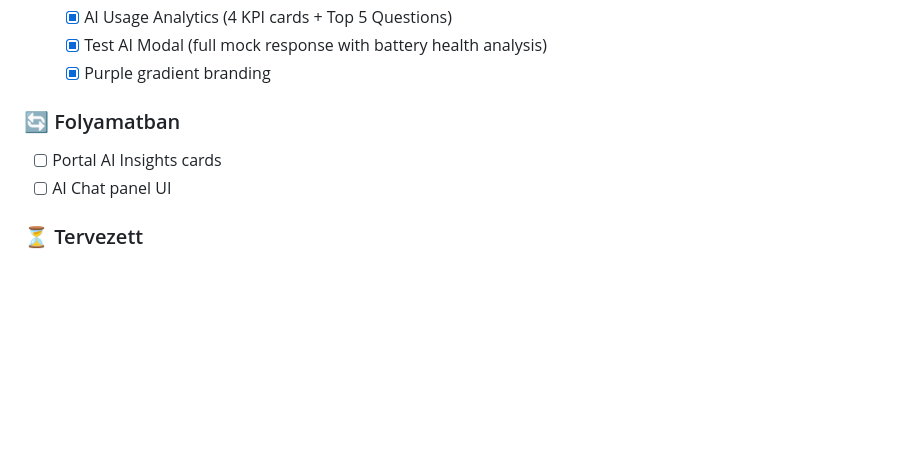
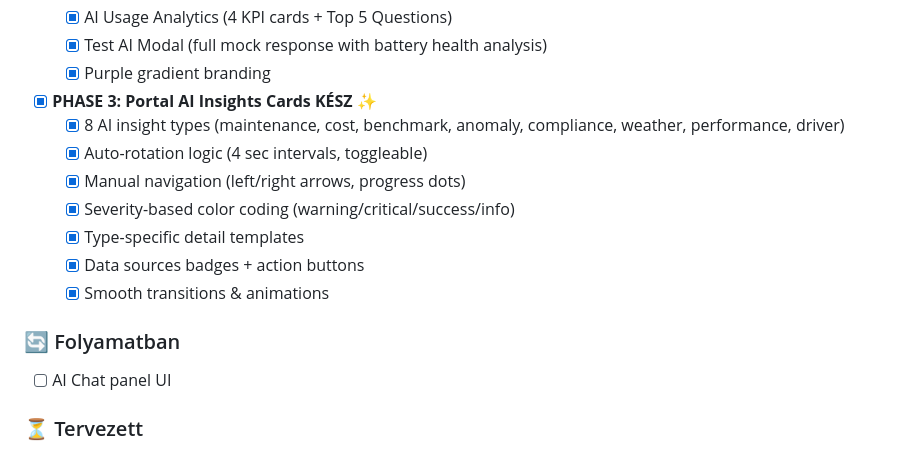
Before and after one commit to sutipeter/ebus-demo, a Markdown page: README-AI-DEVELOPMENT.md, the part around the change. GitHub-like rendering; blank space fills up the shorter version.

Commit message:
Update README: PHASE 3 complete

```diff
--- a/README-AI-DEVELOPMENT.md
+++ b/README-AI-DEVELOPMENT.md
@@ -45,9 +45,16 @@ Az AI-powered funkciók hozzáadása a demo-hoz:
   - [x] AI Usage Analytics (4 KPI cards + Top 5 Questions)
   - [x] Test AI Modal (full mock response with battery health analysis)
   - [x] Purple gradient branding
+- [x] **PHASE 3: Portal AI Insights Cards KÉSZ** ✨
+  - [x] 8 AI insight types (maintenance, cost, benchmark, anomaly, compliance, weather, performance, driver)
+  - [x] Auto-rotation logic (4 sec intervals, toggleable)
+  - [x] Manual navigation (left/right arrows, progress dots)
+  - [x] Severity-based color coding (warning/critical/success/info)
+  - [x] Type-specific detail templates
+  - [x] Data sources badges + action buttons
+  - [x] Smooth transitions & animations
 
 ### 🔄 Folyamatban
-- [ ] Portal AI Insights cards
 - [ ] AI Chat panel UI
 
 ### ⏳ Tervezett
```
